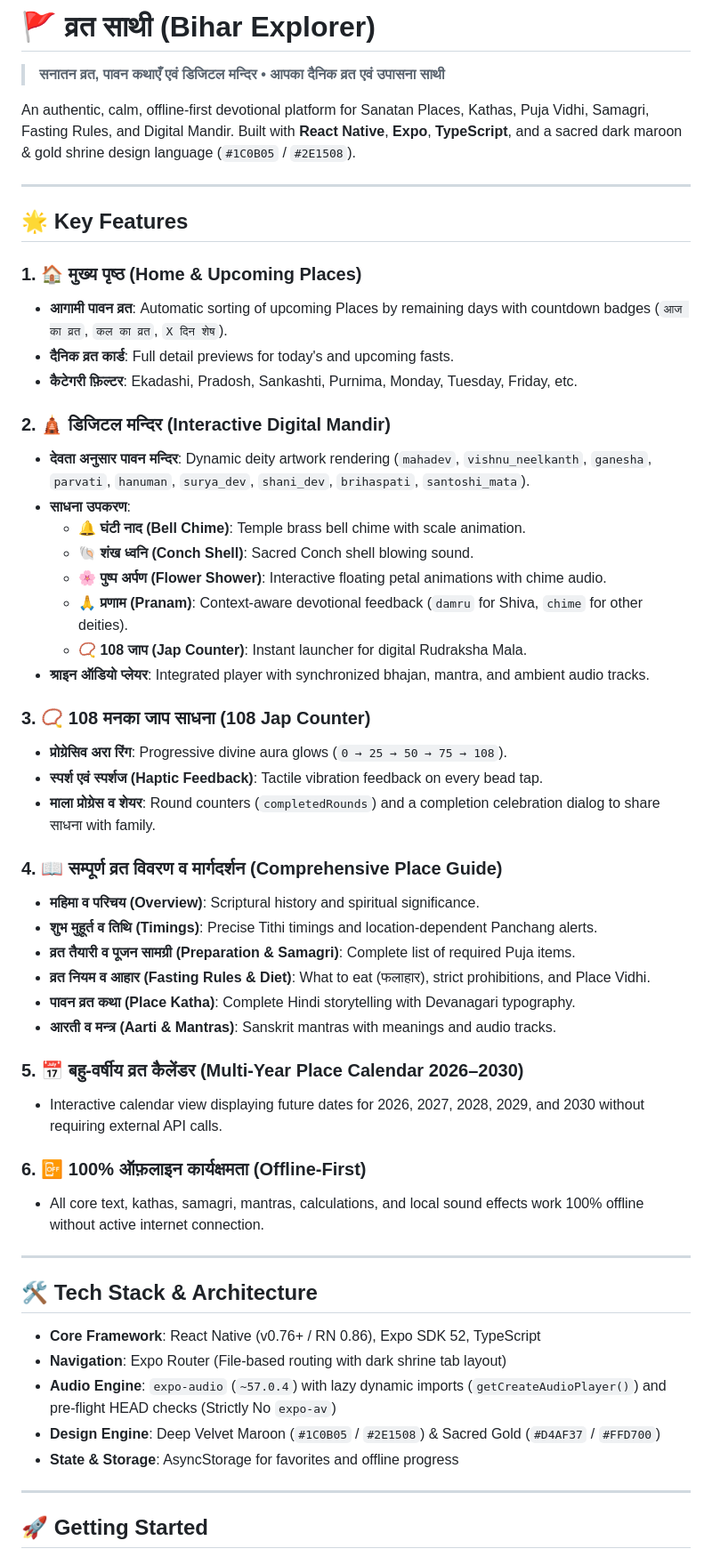
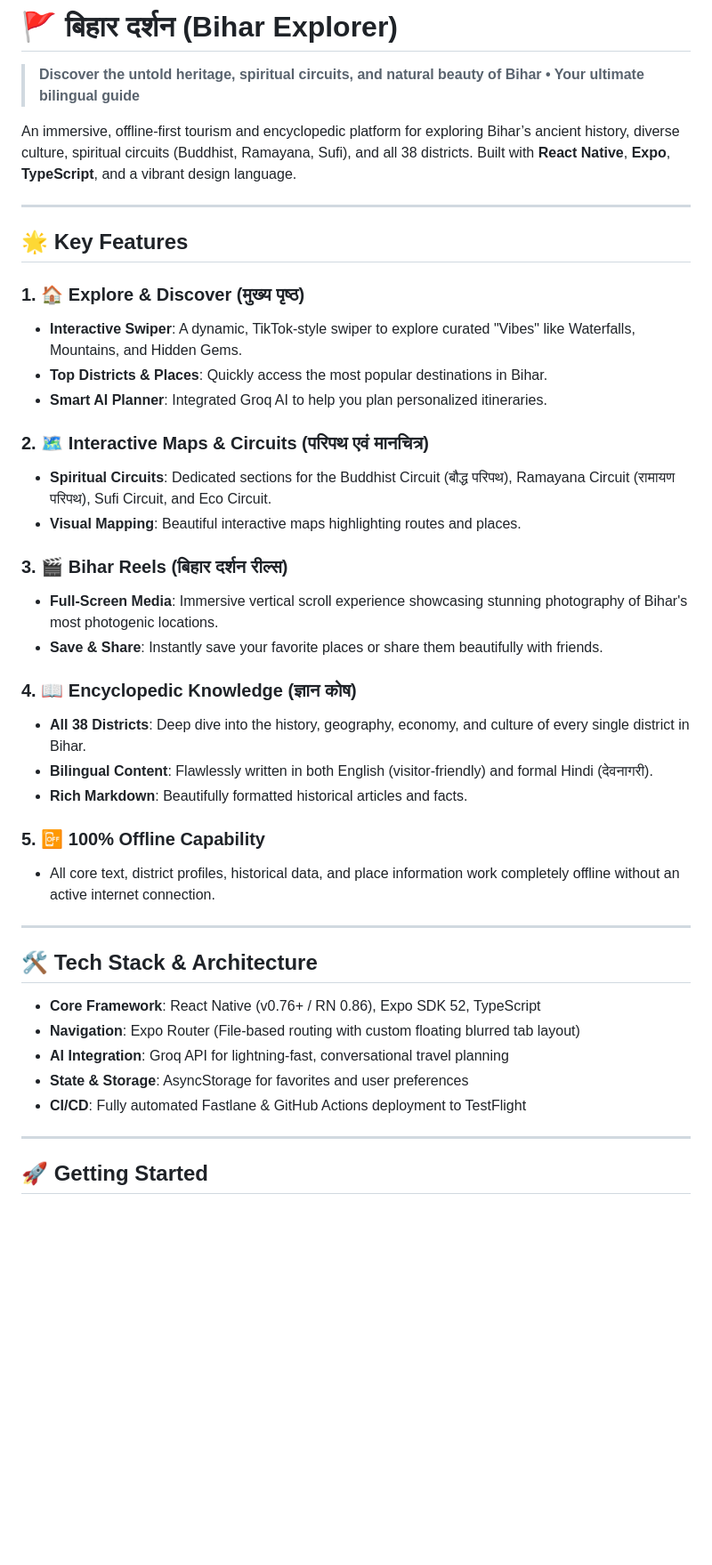
Before and after one commit to amit265/bihar-explorer, a Markdown page: README.md, the part around one of its changes. Shown at 89% size. Drawn GitHub-style; blank space fills up the shorter version.

Commit message:
docs: update README for Bihar Explorer

```diff
--- a/README.md
+++ b/README.md
@@ -1,56 +1,43 @@
-# 🚩 व्रत साथी (Bihar Explorer)
+# 🚩 बिहार दर्शन (Bihar Explorer)
 
-> **सनातन व्रत, पावन कथाएँ एवं डिजिटल मन्दिर • आपका दैनिक व्रत एवं उपासना साथी**
+> **Discover the untold heritage, spiritual circuits, and natural beauty of Bihar • Your ultimate bilingual guide**
 
-An authentic, calm, offline-first devotional platform for Sanatan Places, Kathas, Puja Vidhi, Samagri, Fasting Rules, and Digital Mandir. Built with **React Native**, **Expo**, **TypeScript**, and a sacred dark maroon & gold shrine design language (`#1C0B05` / `#2E1508`).
+An immersive, offline-first tourism and encyclopedic platform for exploring Bihar’s ancient history, diverse culture, spiritual circuits (Buddhist, Ramayana, Sufi), and all 38 districts. Built with **React Native**, **Expo**, **TypeScript**, and a vibrant design language.
 
 ---
 
 ## 🌟 Key Features
 
-### 1. 🏠 मुख्य पृष्ठ (Home & Upcoming Places)
-- **आगामी पावन व्रत**: Automatic sorting of upcoming Places by remaining days with countdown badges (`आज का व्रत`, `कल का व्रत`, `X दिन शेष`).
-- **दैनिक व्रत कार्ड**: Full detail previews for today's and upcoming fasts.
-- **कैटेगरी फ़िल्टर**: Ekadashi, Pradosh, Sankashti, Purnima, Monday, Tuesday, Friday, etc.
+### 1. 🏠 Explore & Discover (मुख्य पृष्ठ)
+- **Interactive Swiper**: A dynamic, TikTok-style swiper to explore curated "Vibes" like Waterfalls, Mountains, and Hidden Gems.
+- **Top Districts & Places**: Quickly access the most popular destinations in Bihar.
+- **Smart AI Planner**: Integrated Groq AI to help you plan personalized itineraries.
 
-### 2. 🛕 डिजिटल मन्दिर (Interactive Digital Mandir)
-- **देवता अनुसार पावन मन्दिर**: Dynamic deity artwork rendering (`mahadev`, `vishnu_neelkanth`, `ganesha`, `parvati`, `hanuman`, `surya_dev`, `shani_dev`, `brihaspati`, `santoshi_mata`).
-- **साधना उपकरण**:
-  - 🔔 **घंटी नाद (Bell Chime)**: Temple brass bell chime with scale animation.
-  - 🐚 **शंख ध्वनि (Conch Shell)**: Sacred Conch shell blowing sound.
-  - 🌸 **पुष्प अर्पण (Flower Shower)**: Interactive floating petal animations with chime audio.
-  - 🙏 **प्रणाम (Pranam)**: Context-aware devotional feedback (`damru` for Shiva, `chime` for other deities).
-  - 📿 **108 जाप (Jap Counter)**: Instant launcher for digital Rudraksha Mala.
-- **श्राइन ऑडियो प्लेयर**: Integrated player with synchronized bhajan, mantra, and ambient audio tracks.
+### 2. 🗺️ Interactive Maps & Circuits (परिपथ एवं मानचित्र)
+- **Spiritual Circuits**: Dedicated sections for the Buddhist Circuit (बौद्ध परिपथ), Ramayana Circuit (रामायण परिपथ), Sufi Circuit, and Eco Circuit.
+- **Visual Mapping**: Beautiful interactive maps highlighting routes and places.
 
-### 3. 📿 108 मनका जाप साधना (108 Jap Counter)
-- **प्रोग्रेसिव अरा रिंग**: Progressive divine aura glows (`0 → 25 → 50 → 75 → 108`).
-- **स्पर्श एवं स्पर्शज (Haptic Feedback)**: Tactile vibration feedback on every bead tap.
-- **माला प्रोग्रेस व शेयर**: Round counters (`completedRounds`) and a completion celebration dialog to share साधना with family.
+### 3. 🎬 Bihar Reels (बिहार दर्शन रील्स)
+- **Full-Screen Media**: Immersive vertical scroll experience showcasing stunning photography of Bihar's most photogenic locations.
+- **Save & Share**: Instantly save your favorite places or share them beautifully with friends.
 
-### 4. 📖 सम्पूर्ण व्रत विवरण व मार्गदर्शन (Comprehensive Place Guide)
-- **महिमा व परिचय (Overview)**: Scriptural history and spiritual significance.
-- **शुभ मुहूर्त व तिथि (Timings)**: Precise Tithi timings and location-dependent Panchang alerts.
-- **व्रत तैयारी व पूजन सामग्री (Preparation & Samagri)**: Complete list of required Puja items.
-- **व्रत नियम व आहार (Fasting Rules & Diet)**: What to eat (फलाहार), strict prohibitions, and Place Vidhi.
-- **पावन व्रत कथा (Place Katha)**: Complete Hindi storytelling with Devanagari typography.
-- **आरती व मन्त्र (Aarti & Mantras)**: Sanskrit mantras with meanings and audio tracks.
+### 4. 📖 Encyclopedic Knowledge (ज्ञान कोष)
+- **All 38 Districts**: Deep dive into the history, geography, economy, and culture of every single district in Bihar.
+- **Bilingual Content**: Flawlessly written in both English (visitor-friendly) and formal Hindi (देवनागरी).
+- **Rich Markdown**: Beautifully formatted historical articles and facts.
 
-### 5. 📅 बहु-वर्षीय व्रत कैलेंडर (Multi-Year Place Calendar 2026–2030)
-- Interactive calendar view displaying future dates for 2026, 2027, 2028, 2029, and 2030 without requiring external API calls.
-
-### 6. 📴 100% ऑफ़लाइन कार्यक्षमता (Offline-First)
-- All core text, kathas, samagri, mantras, calculations, and local sound effects work 100% offline without active internet connection.
+### 5. 📴 100% Offline Capability
+- All core text, district profiles, historical data, and place information work completely offline without an active internet connection.
 
 ---
 
 ## 🛠️ Tech Stack & Architecture
 
 - **Core Framework**: React Native (v0.76+ / RN 0.86), Expo SDK 52, TypeScript
-- **Navigation**: Expo Router (File-based routing with dark shrine tab layout)
-- **Audio Engine**: `expo-audio` (`~57.0.4`) with lazy dynamic imports (`getCreateAudioPlayer()`) and pre-flight HEAD checks (Strictly No `expo-av`)
-- **Design Engine**: Deep Velvet Maroon (`#1C0B05` / `#2E1508`) & Sacred Gold (`#D4AF37` / `#FFD700`)
-- **State & Storage**: AsyncStorage for favorites and offline progress
+- **Navigation**: Expo Router (File-based routing with custom floating blurred tab layout)
+- **AI Integration**: Groq API for lightning-fast, conversational travel planning
+- **State & Storage**: AsyncStorage for favorites and user preferences
+- **CI/CD**: Fully automated Fastlane & GitHub Actions deployment to TestFlight
 
 ---
 
```
Also changed, not shown: other parts of README.md (+6 -40 lines).
